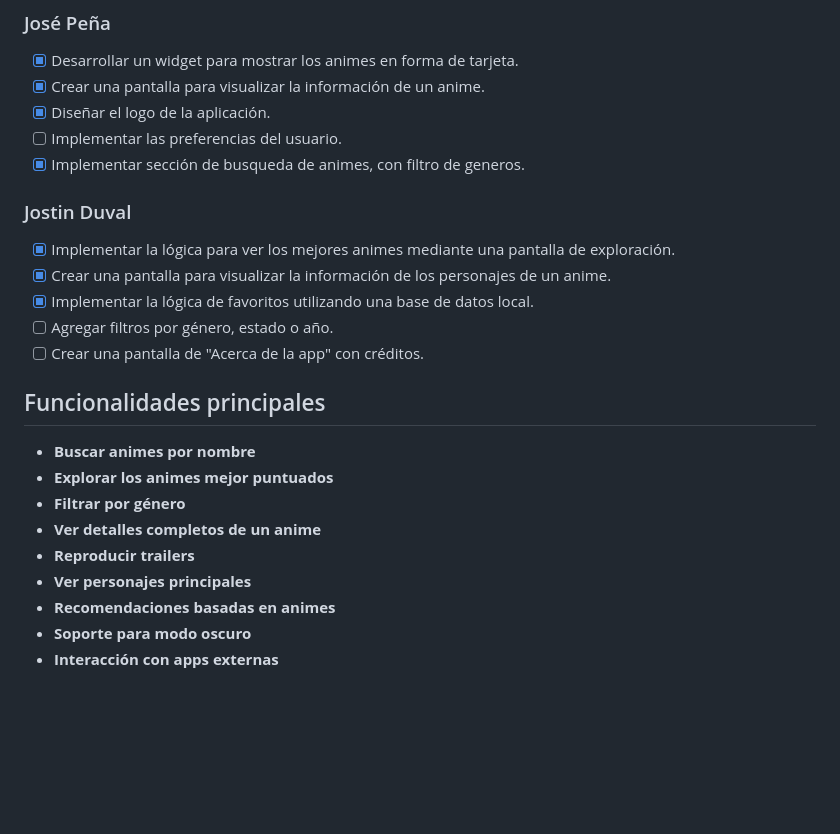
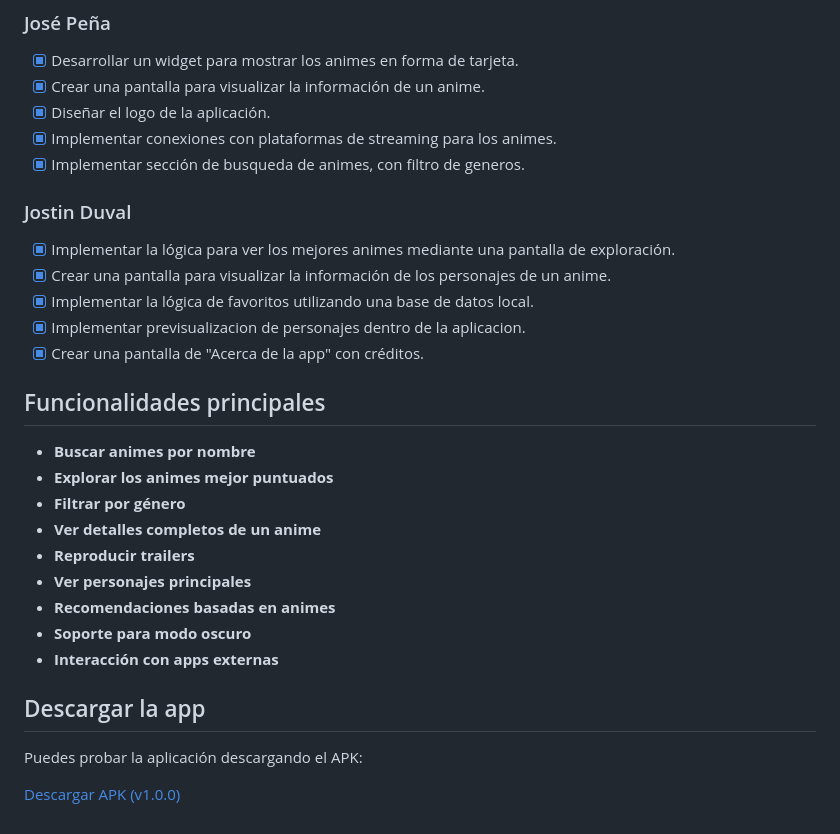
Before and after one commit to etoPok/dataNime, a Markdown page: README.md, the part around the change. GitHub-like rendering; blank space fills up the shorter version.

Commit message:
Aplicacion en readme

```diff
--- a/README.md
+++ b/README.md
@@ -86,15 +86,15 @@ lib/
 - [x] Desarrollar un widget para mostrar los animes en forma de tarjeta.
 - [x] Crear una pantalla para visualizar la información de un anime.
 - [x] Diseñar el logo de la aplicación.
-- [ ] Implementar las preferencias del usuario.
+- [x] Implementar conexiones con plataformas de streaming para los animes.
 - [x] Implementar sección de busqueda de animes, con filtro de generos.
 
 ### Jostin Duval
 - [x] Implementar la lógica para ver los mejores animes mediante una pantalla de exploración.
 - [x] Crear una pantalla para visualizar la información de los personajes de un anime.
 - [x] Implementar la lógica de favoritos utilizando una base de datos local.
-- [ ] Agregar filtros por género, estado o año.
-- [ ] Crear una pantalla de "Acerca de la app" con créditos.
+- [x] Implementar previsualizacion de personajes dentro de la aplicacion.
+- [x] Crear una pantalla de "Acerca de la app" con créditos.
 
 ## Funcionalidades principales
 
@@ -107,3 +107,9 @@ lib/
 - **Recomendaciones basadas en animes**
 - **Soporte para modo oscuro**
 - **Interacción con apps externas**
+
+## Descargar la app
+
+Puedes probar la aplicación descargando el APK:
+
+[ Descargar APK (v1.0.0)](https://github.com/etoPok/dataNime/releases/download/v1.0/dataNime.apk)
```
